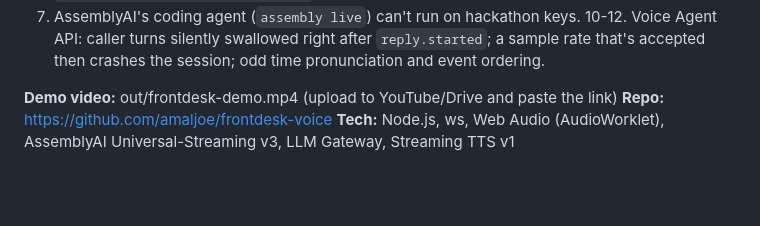
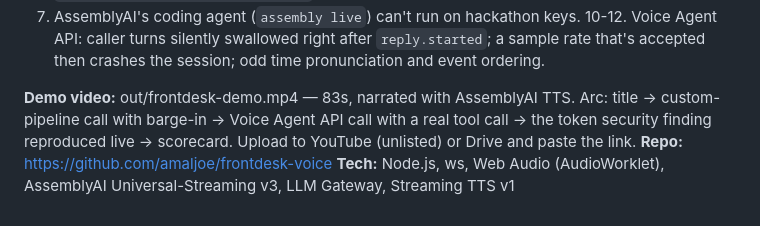
Before and after one commit to amaljoe/frontdesk-voice, a Markdown page: SUBMISSION.md, the part around the change. Rendered like a GitHub page; blank space fills up the shorter version.

Commit message:
Update submission note: new demo video contents

```diff
--- a/SUBMISSION.md
+++ b/SUBMISSION.md
@@ -41,6 +41,6 @@ end-to-end tests.
 9. AssemblyAI's coding agent (`assembly live`) can't run on hackathon keys.
 10-12. Voice Agent API: caller turns silently swallowed right after `reply.started`; a sample rate that's accepted then crashes the session; odd time pronunciation and event ordering.
 
-**Demo video:** out/frontdesk-demo.mp4 (upload to YouTube/Drive and paste the link)
+**Demo video:** out/frontdesk-demo.mp4 — 83s, narrated with AssemblyAI TTS. Arc: title → custom-pipeline call with barge-in → Voice Agent API call with a real tool call → the token security finding reproduced live → scorecard. Upload to YouTube (unlisted) or Drive and paste the link.
 **Repo:** https://github.com/amaljoe/frontdesk-voice
 **Tech:** Node.js, ws, Web Audio (AudioWorklet), AssemblyAI Universal-Streaming v3, LLM Gateway, Streaming TTS v1
```
